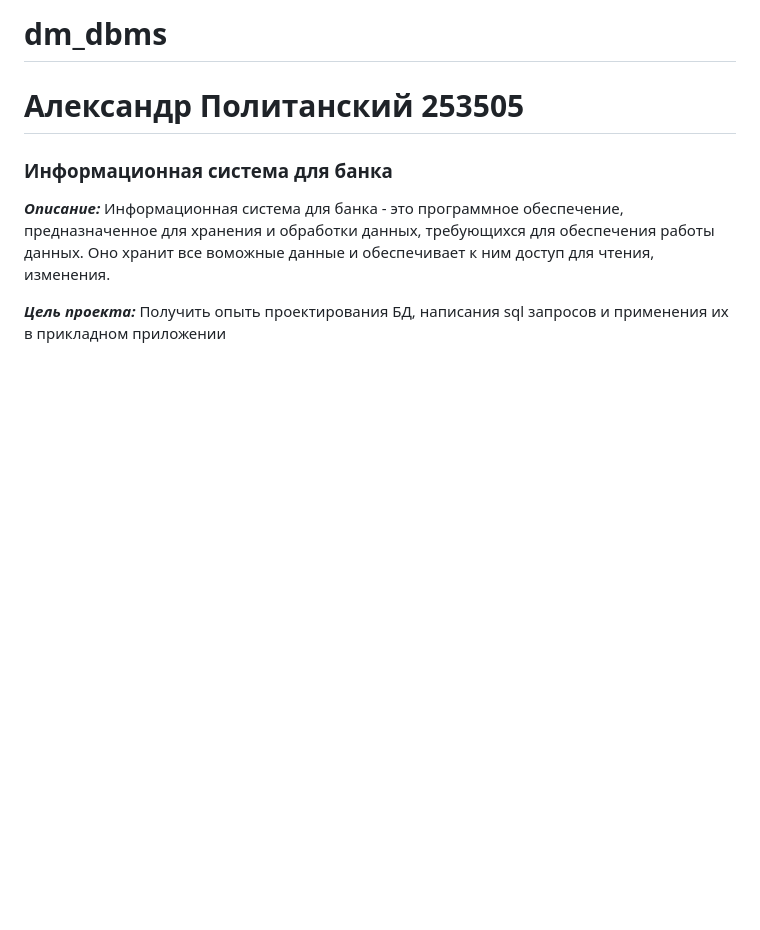
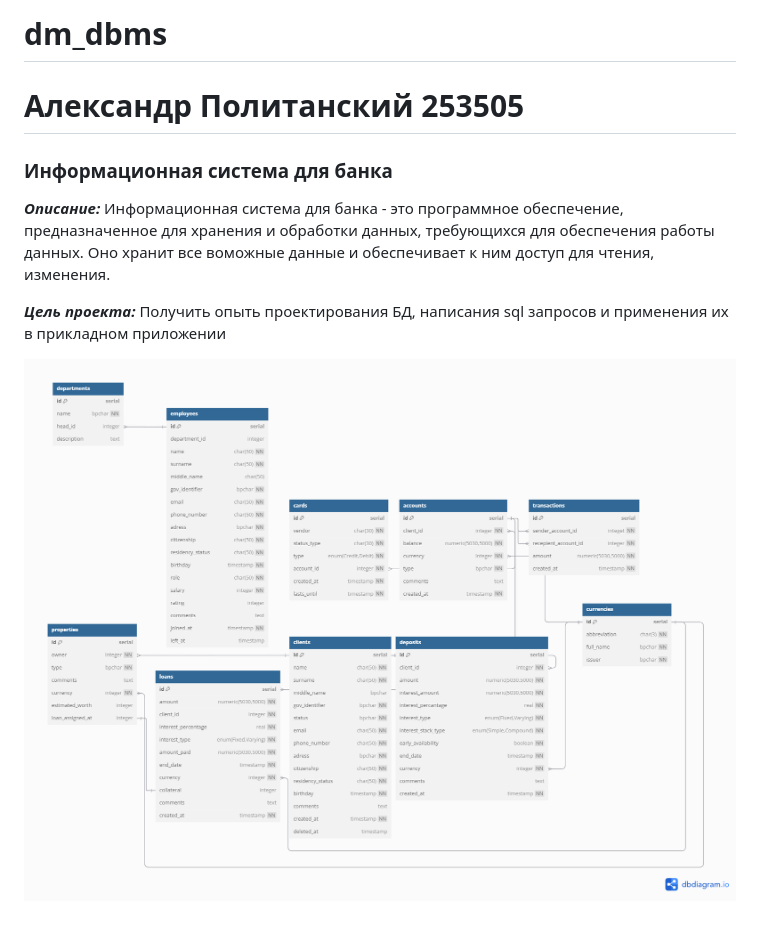
Before and after one commit to StarkSpecter/dm_dbms, a Markdown page: README.md, the part around the change. Rendered like a GitHub page; pictures changed too: data_diagram.png (added); blank space fills up the shorter version.

Commit message:
3rd commit

```diff
--- a/README.md
+++ b/README.md
@@ -6,3 +6,5 @@
 
 ***Цель проекта:***
 Получить опыть проектирования БД, написания sql запросов и применения их в прикладном приложении
+
+![DataModels](data_diagram.png)
```
